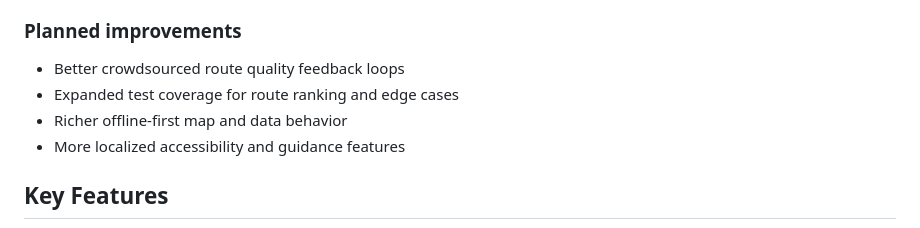
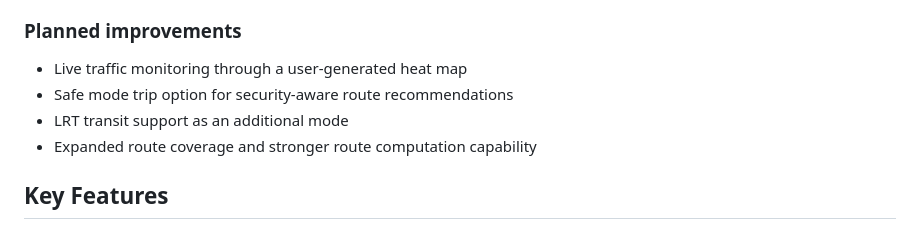
Before and after one commit to JerichoDelosReyes/Para-Transport, a Markdown page: README.md, the part around the change. Rendered like a GitHub page.

```diff
--- a/README.md
+++ b/README.md
@@ -44,10 +44,10 @@ The app combines map rendering, route search, and local transport data managemen
 
 ### Planned improvements
 
-- Better crowdsourced route quality feedback loops
-- Expanded test coverage for route ranking and edge cases
-- Richer offline-first map and data behavior
-- More localized accessibility and guidance features
+- Live traffic monitoring through a user-generated heat map
+- Safe mode trip option for security-aware route recommendations
+- LRT transit support as an additional mode
+- Expanded route coverage and stronger route computation capability
 
 ## Key Features
 
```
